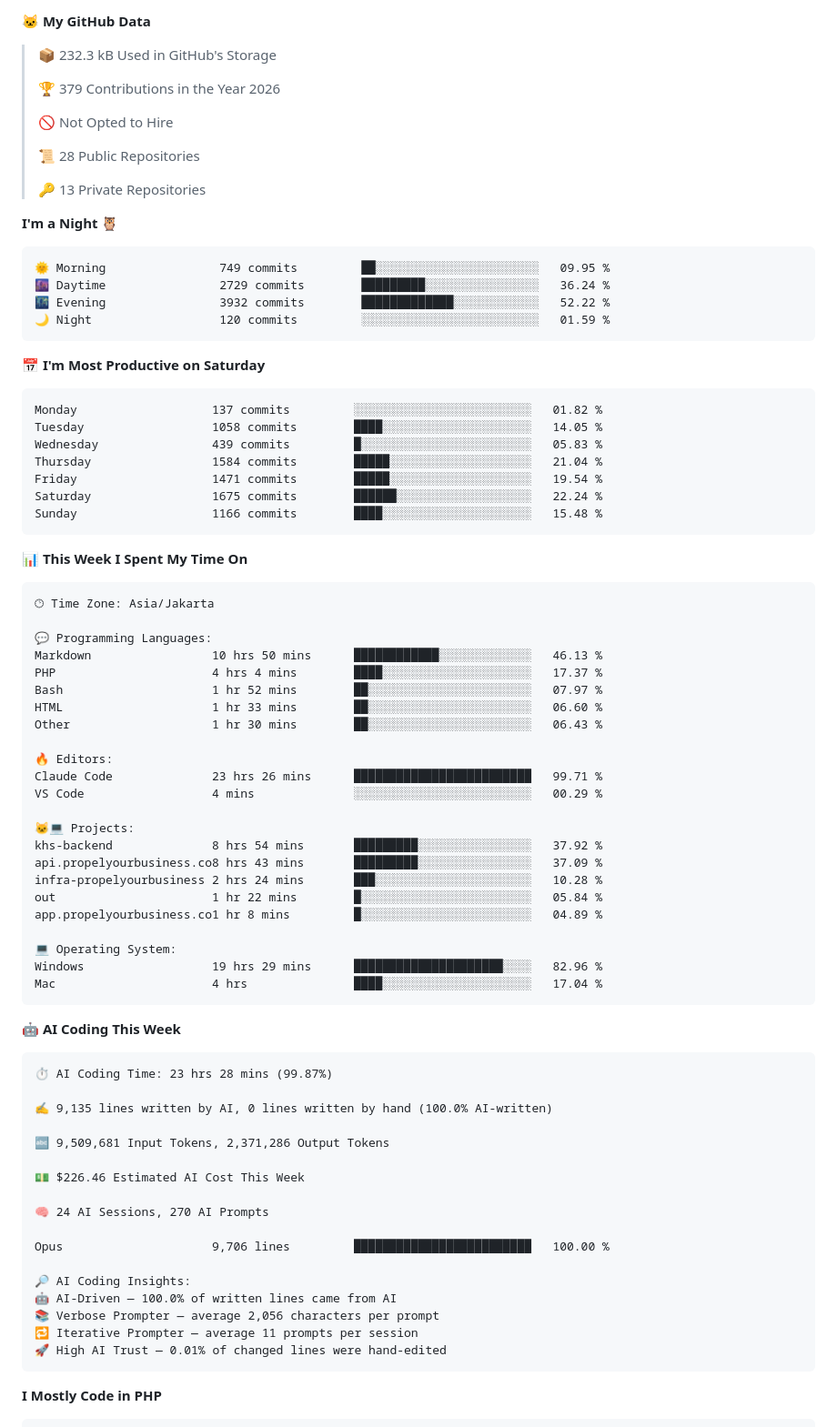
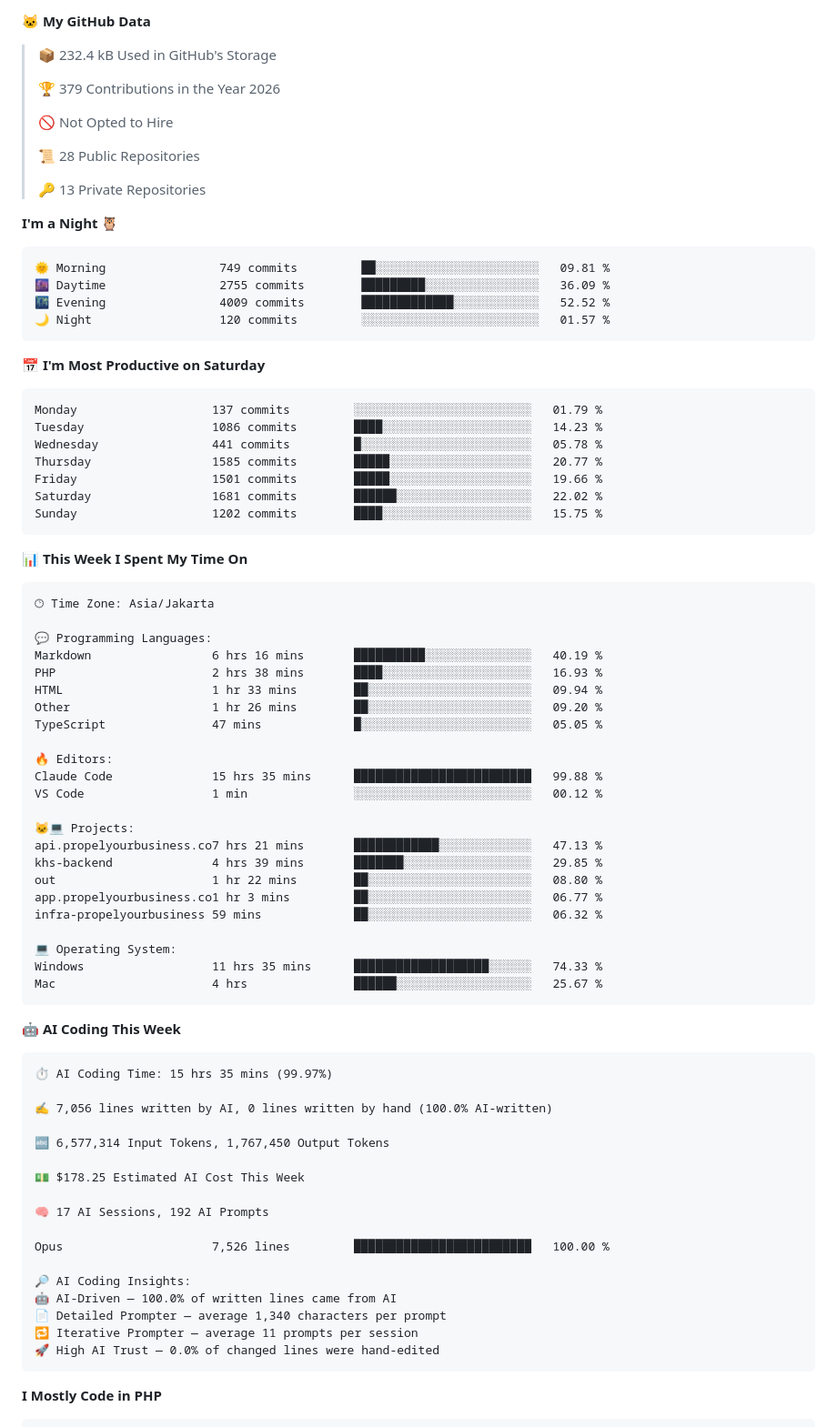
Before and after one commit to brstreet2/brstreet2, a Markdown page: README.md, the part around one of its changes. Shown at 91% size. Rendered like a GitHub page.

Commit message:
Updated with Dev Metrics

````diff
--- a/README.md
+++ b/README.md
@@ -7,7 +3,7 @@
 
 **🐱 My GitHub Data**
 
-> 📦 232.3 kB Used in GitHub's Storage
+> 📦 232.4 kB Used in GitHub's Storage
  >
 > 🏆 379 Contributions in the Year 2026
  >
@@ -20,21 +16,21 @@
 **I'm a Night 🦉**
 
 ```text
-🌞 Morning                749 commits         ██░░░░░░░░░░░░░░░░░░░░░░░   09.95 %
-🌆 Daytime                2729 commits        █████████░░░░░░░░░░░░░░░░   36.24 %
-🌃 Evening                3932 commits        █████████████░░░░░░░░░░░░   52.22 %
-🌙 Night                  120 commits         ░░░░░░░░░░░░░░░░░░░░░░░░░   01.59 %
+🌞 Morning                749 commits         ██░░░░░░░░░░░░░░░░░░░░░░░   09.81 %
+🌆 Daytime                2755 commits        █████████░░░░░░░░░░░░░░░░   36.09 %
+🌃 Evening                4009 commits        █████████████░░░░░░░░░░░░   52.52 %
+🌙 Night                  120 commits         ░░░░░░░░░░░░░░░░░░░░░░░░░   01.57 %
 ```
 📅 **I'm Most Productive on Saturday**
 
 ```text
-Monday                   137 commits         ░░░░░░░░░░░░░░░░░░░░░░░░░   01.82 %
-Tuesday                  1058 commits        ████░░░░░░░░░░░░░░░░░░░░░   14.05 %
-Wednesday                439 commits         █░░░░░░░░░░░░░░░░░░░░░░░░   05.83 %
-Thursday                 1584 commits        █████░░░░░░░░░░░░░░░░░░░░   21.04 %
-Friday                   1471 commits        █████░░░░░░░░░░░░░░░░░░░░   19.54 %
-Saturday                 1675 commits        ██████░░░░░░░░░░░░░░░░░░░   22.24 %
-Sunday                   1166 commits        ████░░░░░░░░░░░░░░░░░░░░░   15.48 %
+Monday                   137 commits         ░░░░░░░░░░░░░░░░░░░░░░░░░   01.79 %
+Tuesday                  1086 commits        ████░░░░░░░░░░░░░░░░░░░░░   14.23 %
+Wednesday                441 commits         █░░░░░░░░░░░░░░░░░░░░░░░░   05.78 %
+Thursday                 1585 commits        █████░░░░░░░░░░░░░░░░░░░░   20.77 %
+Friday                   1501 commits        █████░░░░░░░░░░░░░░░░░░░░   19.66 %
+Saturday                 1681 commits        ██████░░░░░░░░░░░░░░░░░░░   22.02 %
+Sunday                   1202 commits        ████░░░░░░░░░░░░░░░░░░░░░   15.75 %
 ```
 
 
@@ -44,48 +40,48 @@ Sunday                   1166 commits        ████░░░░░░░
 🕑︎ Time Zone: Asia/Jakarta
 
 💬 Programming Languages:
-Markdown                 10 hrs 50 mins      ████████████░░░░░░░░░░░░░   46.13 %
-PHP                      4 hrs 4 mins        ████░░░░░░░░░░░░░░░░░░░░░   17.37 %
-Bash                     1 hr 52 mins        ██░░░░░░░░░░░░░░░░░░░░░░░   07.97 %
-HTML                     1 hr 33 mins        ██░░░░░░░░░░░░░░░░░░░░░░░   06.60 %
-Other                    1 hr 30 mins        ██░░░░░░░░░░░░░░░░░░░░░░░   06.43 %
+Markdown                 6 hrs 16 mins       ██████████░░░░░░░░░░░░░░░   40.19 %
+PHP                      2 hrs 38 mins       ████░░░░░░░░░░░░░░░░░░░░░   16.93 %
+HTML                     1 hr 33 mins        ██░░░░░░░░░░░░░░░░░░░░░░░   09.94 %
+Other                    1 hr 26 mins        ██░░░░░░░░░░░░░░░░░░░░░░░   09.20 %
+TypeScript               47 mins             █░░░░░░░░░░░░░░░░░░░░░░░░   05.05 %
 
 🔥 Editors:
-Claude Code              23 hrs 26 mins      █████████████████████████   99.71 %
-VS Code                  4 mins              ░░░░░░░░░░░░░░░░░░░░░░░░░   00.29 %
+Claude Code              15 hrs 35 mins      █████████████████████████   99.88 %
+VS Code                  1 min               ░░░░░░░░░░░░░░░░░░░░░░░░░   00.12 %
 
 🐱‍💻 Projects:
-khs-backend              8 hrs 54 mins       █████████░░░░░░░░░░░░░░░░   37.92 %
-api.propelyourbusiness.co8 hrs 43 mins       █████████░░░░░░░░░░░░░░░░   37.09 %
-infra-propelyourbusiness 2 hrs 24 mins       ███░░░░░░░░░░░░░░░░░░░░░░   10.28 %
-out                      1 hr 22 mins        █░░░░░░░░░░░░░░░░░░░░░░░░   05.84 %
-app.propelyourbusiness.co1 hr 8 mins         █░░░░░░░░░░░░░░░░░░░░░░░░   04.89 %
+api.propelyourbusiness.co7 hrs 21 mins       ████████████░░░░░░░░░░░░░   47.13 %
+khs-backend              4 hrs 39 mins       ███████░░░░░░░░░░░░░░░░░░   29.85 %
+out                      1 hr 22 mins        ██░░░░░░░░░░░░░░░░░░░░░░░   08.80 %
+app.propelyourbusiness.co1 hr 3 mins         ██░░░░░░░░░░░░░░░░░░░░░░░   06.77 %
+infra-propelyourbusiness 59 mins             ██░░░░░░░░░░░░░░░░░░░░░░░   06.32 %
 
 💻 Operating System:
-Windows                  19 hrs 29 mins      █████████████████████░░░░   82.96 %
-Mac                      4 hrs               ████░░░░░░░░░░░░░░░░░░░░░   17.04 %
+Windows                  11 hrs 35 mins      ███████████████████░░░░░░   74.33 %
+Mac                      4 hrs               ██████░░░░░░░░░░░░░░░░░░░   25.67 %
 ```
 
 🤖 **AI Coding This Week**
 
 ```text
-⏱ AI Coding Time: 23 hrs 28 mins (99.87%)
+⏱ AI Coding Time: 15 hrs 35 mins (99.97%)
 
-✍️ 9,135 lines written by AI, 0 lines written by hand (100.0% AI-written)
+✍️ 7,056 lines written by AI, 0 lines written by hand (100.0% AI-written)
 
-🔤 9,509,681 Input Tokens, 2,371,286 Output Tokens
+🔤 6,577,314 Input Tokens, 1,767,450 Output Tokens
 
-💵 $226.46 Estimated AI Cost This Week
+💵 $178.25 Estimated AI Cost This Week
 
-🧠 24 AI Sessions, 270 AI Prompts
+🧠 17 AI Sessions, 192 AI Prompts
 
-Opus                     9,706 lines         █████████████████████████   100.00 %
+Opus                     7,526 lines         █████████████████████████   100.00 %
 
 🔎 AI Coding Insights:
 🤖 AI-Driven — 100.0% of written lines came from AI
-📚 Verbose Prompter — average 2,056 characters per prompt
+📄 Detailed Prompter — average 1,340 characters per prompt
 🔁 Iterative Prompter — average 11 prompts per session
-🚀 High AI Trust — 0.01% of changed lines were hand-edited
+🚀 High AI Trust — 0.0% of changed lines were hand-edited
 ```
 
 **I Mostly Code in PHP**
````
Also changed, not shown: other parts of README.md (+1 -5 lines), assets/bar_graph.png.
